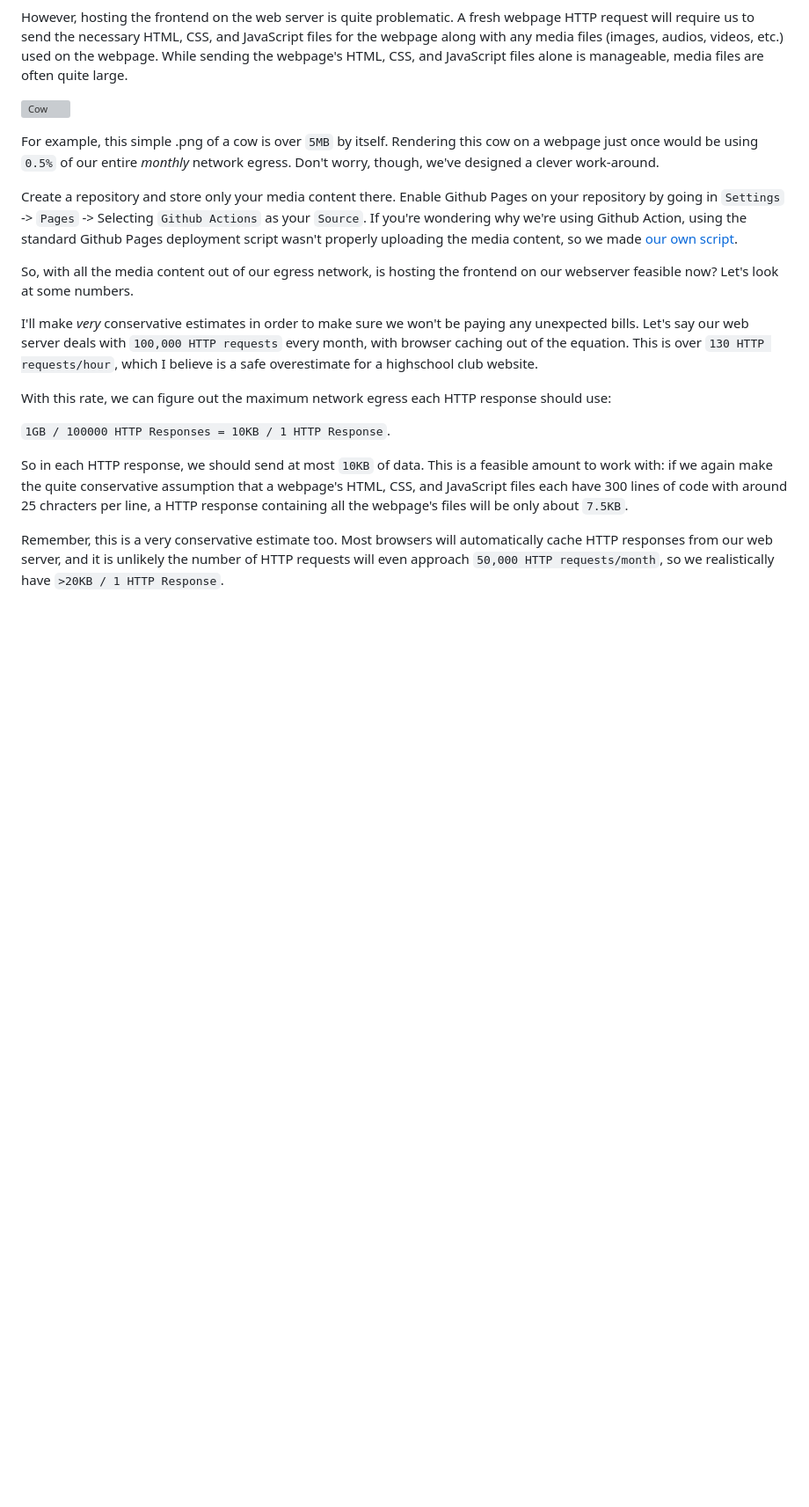
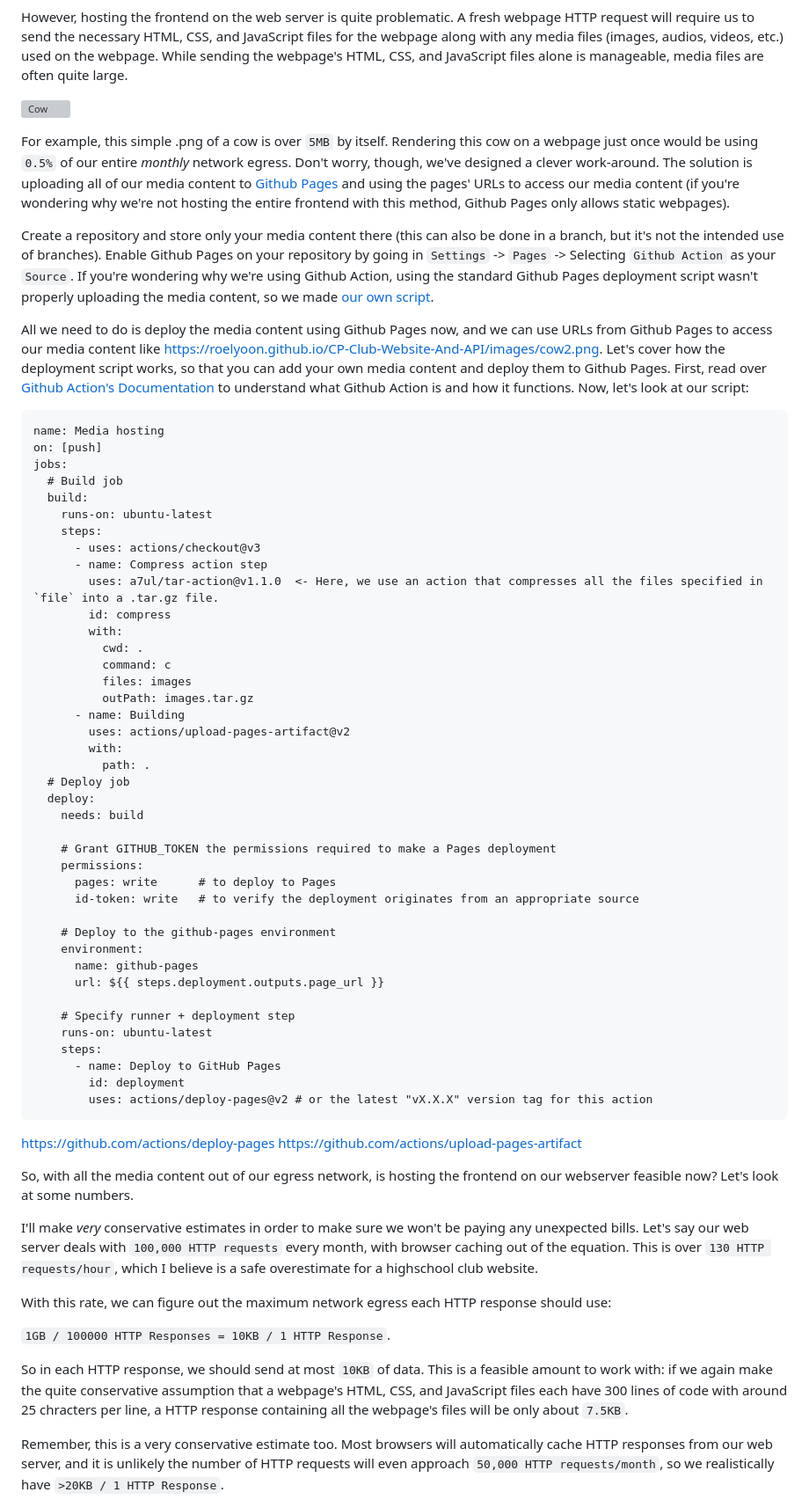
Before and after one commit to RoelYoon/CP-Club-Website-And-API, a Markdown page: README.md, the part around the change. Shown at 88% size. GitHub-like rendering; blank space fills up the shorter version; grey boxes are pictures that could not be loaded.

Commit message:
Instructions added

````diff
--- a/README.md
+++ b/README.md
@@ -62,9 +62,58 @@ However, hosting the frontend on the web server is quite problematic. A fresh we
 
 ![Cow](/../media/images/cow2.png)
 
-For example, this simple .png of a cow is over `5MB` by itself. Rendering this cow on a webpage just once would be using `0.5%` of our entire *monthly* network egress. Don't worry, though, we've designed a clever work-around.
+For example, this simple .png of a cow is over `5MB` by itself. Rendering this cow on a webpage just once would be using `0.5%` of our entire *monthly* network egress. Don't worry, though, we've designed a clever work-around. The solution is uploading all of our media content to [Github Pages](https://docs.github.com/en/pages) and using the pages' URLs to access our media content (if you're wondering why we're not hosting the entire frontend with this method, Github Pages only allows static webpages).
 
-Create a repository and store only your media content there. Enable Github Pages on your repository by going in `Settings` -> `Pages` -> Selecting `Github Actions` as your `Source`. If you're wondering why we're using Github Action, using the standard Github Pages deployment script wasn't properly uploading the media content, so we made [our own script](/../media/.github/workflows/deploy.yml).
+Create a repository and store only your media content there (this can also be done in a branch, but it's not the intended use of branches). Enable Github Pages on your repository by going in `Settings` -> `Pages` -> Selecting `Github Action` as your `Source`. If you're wondering why we're using Github Action, using the standard Github Pages deployment script wasn't properly uploading the media content, so we made [our own script](/../media/.github/workflows/deploy.yml).
+
+All we need to do is deploy the media content using Github Pages now, and we can use URLs from Github Pages to access our media content like https://roelyoon.github.io/CP-Club-Website-And-API/images/cow2.png. Let's cover how the deployment script works, so that you can add your own media content and deploy them to Github Pages. First, read over [Github Action's Documentation](https://docs.github.com/en/actions) to understand what Github Action is and how it functions. Now, let's look at our script:
+
+```
+name: Media hosting
+on: [push]
+jobs:
+  # Build job
+  build:
+    runs-on: ubuntu-latest
+    steps:
+      - uses: actions/checkout@v3
+      - name: Compress action step
+        uses: a7ul/tar-action@v1.1.0  <- Here, we use an action that compresses all the files specified in `file` into a .tar.gz file.
+        id: compress
+        with:
+          cwd: .
+          command: c
+          files: images
+          outPath: images.tar.gz
+      - name: Building
+        uses: actions/upload-pages-artifact@v2
+        with:
+          path: .
+  # Deploy job
+  deploy:
+    needs: build
+
+    # Grant GITHUB_TOKEN the permissions required to make a Pages deployment
+    permissions:
+      pages: write      # to deploy to Pages
+      id-token: write   # to verify the deployment originates from an appropriate source
+
+    # Deploy to the github-pages environment
+    environment:
+      name: github-pages
+      url: ${{ steps.deployment.outputs.page_url }}
+
+    # Specify runner + deployment step
+    runs-on: ubuntu-latest
+    steps:
+      - name: Deploy to GitHub Pages
+        id: deployment
+        uses: actions/deploy-pages@v2 # or the latest "vX.X.X" version tag for this action
+```
+
+https://github.com/actions/deploy-pages
+https://github.com/actions/upload-pages-artifact
+
 
 So, with all the media content out of our egress network, is hosting the frontend on our webserver feasible now? Let's look at some numbers.
 
````
